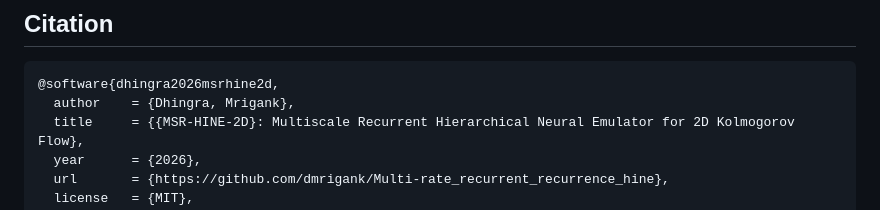
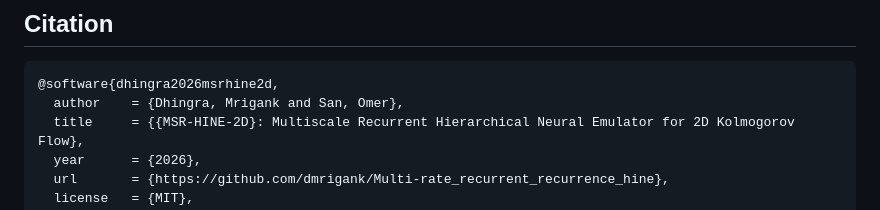
Before and after one commit to dmrigank/Multi-rate_recurrent_recurrence_hine, a Markdown page: README.md, the part around the change. Rendered like a GitHub page.

Commit message:
Update author in citation for README.md

````diff
--- a/README.md
+++ b/README.md
@@ -221,7 +221,7 @@ These encode the structural corrections over earlier HINE formulations:
 
 ```bibtex
 @software{dhingra2026msrhine2d,
-  author    = {Dhingra, Mrigank},
+  author    = {Dhingra, Mrigank and San, Omer},
   title     = {{MSR-HINE-2D}: Multiscale Recurrent Hierarchical Neural Emulator for 2D Kolmogorov Flow},
   year      = {2026},
   url       = {https://github.com/dmrigank/Multi-rate_recurrent_recurrence_hine},
````
